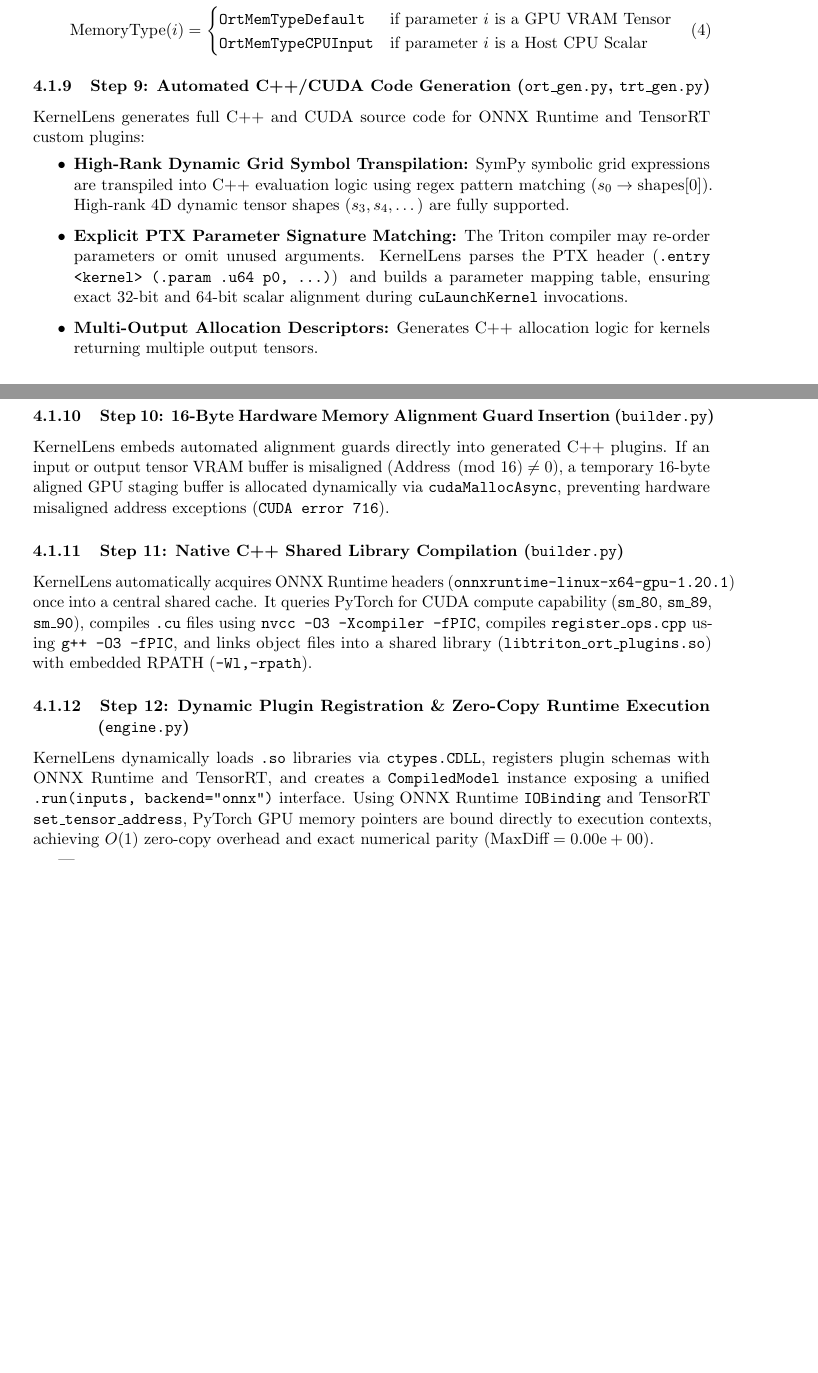
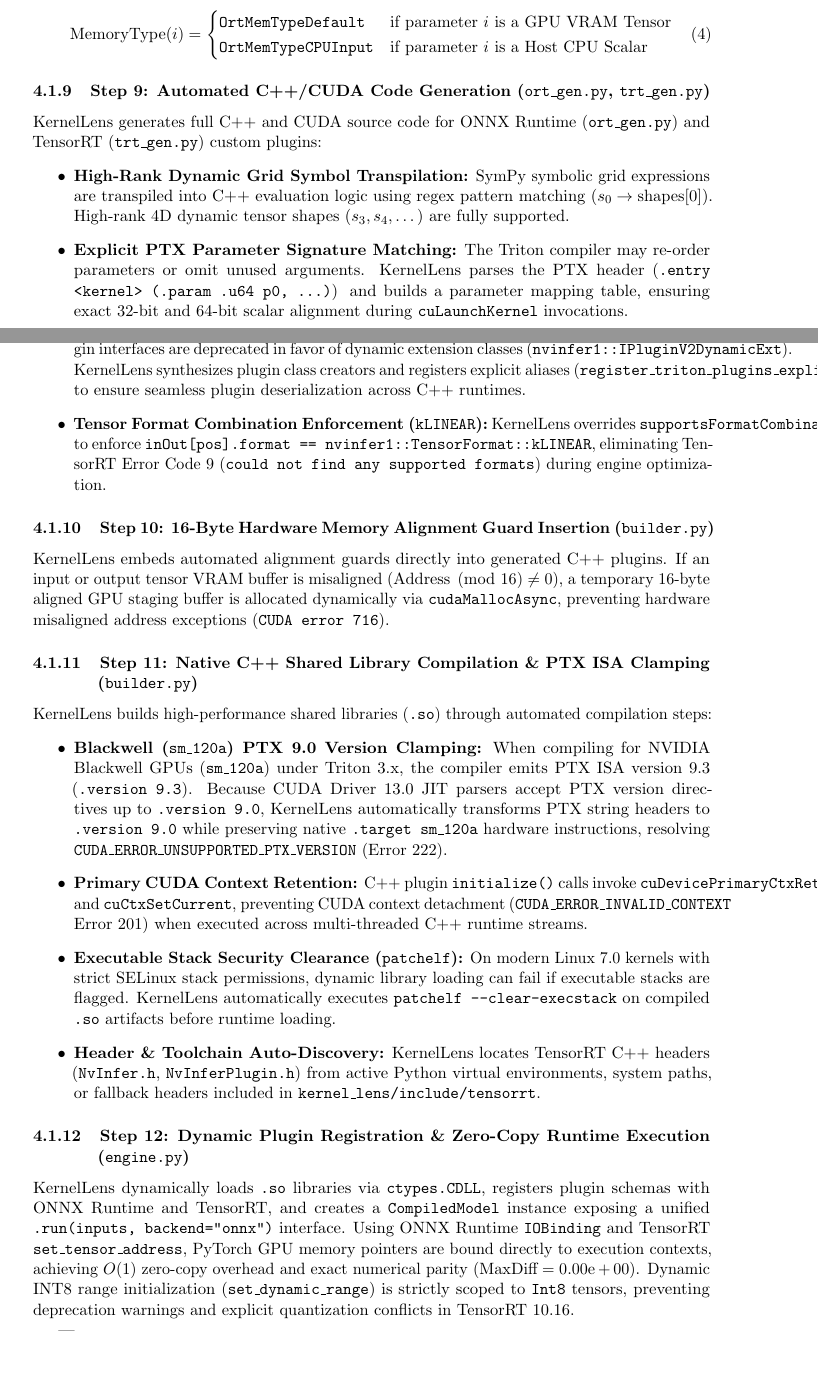
Before and after one commit to Just1truc/kernel_lens, a LaTeX paper (architecture_report.tex): two parts of pages 7 and 8 of 14 before the commit and two parts of pages 8 and 9 of 16 after it, joined at a grey line, cut so that both start at the same text, the shorter picture padded with empty space. Compiled offline with pdfLaTeX.

Commit message:
docs: Thoroughly update architecture_report.tex paper for v1.1.9, TensorRT 10.16 & Blackwell sm_120a

```diff
--- a/architecture_report.tex
+++ b/architecture_report.tex
@@ -2,6 +2,7 @@
 \usepackage[utf8]{inputenc}
 \usepackage{amsmath,amssymb,amsfonts,amsthm}
 \usepackage{geometry}
+\usepackage{graphicx}
 \usepackage{hyperref}
 \usepackage{listings}
 \usepackage{xcolor}
@@ -65,8 +66,8 @@
   \end{center}%
 }
 
-\title{\Huge \textbf{KernelLens: Automated Production Plugin Synthesis, Dynamic Dual-Pass Tracing, and Hardware Alignment Guards for OpenAI Triton Kernels in Enterprise C++ Inference Engines} \\[0.5em]
-\large \textit{A Technical Architecture, 12-Step Compiler Formalization, and Empirical Verification on SOTA LLM Operators}}
+\title{\Huge \textbf{KernelLens v1.1.9: Automated Production Plugin Synthesis, Dynamic Dual-Pass Tracing, and Hardware Alignment Guards for OpenAI Triton Kernels in Enterprise C++ Inference Engines} \\[0.5em]
+\large \textit{A Technical Architecture, 12-Step Compiler Formalization, TensorRT 10.16 Integration, and Empirical Verification on Blackwell SOTA LLM Operators}}
 
 \author{
     \textbf{Antigravity AI Engineering Team} \\
@@ -257,21 +258,28 @@
 \end{equation}
 
 \subsubsection{Step 9: Automated C++/CUDA Code Generation (\texttt{ort\_gen.py}, \texttt{trt\_gen.py})}
-KernelLens generates full C++ and CUDA source code for ONNX Runtime and TensorRT custom plugins:
+KernelLens generates full C++ and CUDA source code for ONNX Runtime (\texttt{ort\_gen.py}) and TensorRT (\texttt{trt\_gen.py}) custom plugins:
 \begin{itemize}
     \item \textbf{High-Rank Dynamic Grid Symbol Transpilation:} SymPy symbolic grid expressions are transpiled into C++ evaluation logic using regex pattern matching ($s_0 \rightarrow \text{shapes}[0]$). High-rank 4D dynamic tensor shapes ($s_3, s_4, \dots$) are fully supported.
     \item \textbf{Explicit PTX Parameter Signature Matching:} The Triton compiler may re-order parameters or omit unused arguments. KernelLens parses the PTX header (\texttt{.entry <kernel> (.param .u64 p0, ...)}) and builds a parameter mapping table, ensuring exact 32-bit and 64-bit scalar alignment during \texttt{cuLaunchKernel} invocations.
-    \item \textbf{Multi-Output Allocation Descriptors:} Generates C++ allocation logic for kernels returning multiple output tensors.
+    \item \textbf{TensorRT 10.16 Plugin Generator (\texttt{trt\_gen.py}):} In TensorRT 10.x, legacy static plugin interfaces are deprecated in favor of dynamic extension classes (\texttt{nvinfer1::IPluginV2DynamicExt}). KernelLens synthesizes plugin class creators and registers explicit aliases (\texttt{register\_triton\_plugins\_explicit}) to ensure seamless plugin deserialization across C++ runtimes.
+    \item \textbf{Tensor Format Combination Enforcement (\texttt{kLINEAR}):} KernelLens overrides \texttt{supportsFormatCombination} to enforce \texttt{inOut[pos].format == nvinfer1::TensorFormat::kLINEAR}, eliminating TensorRT Error Code 9 (\texttt{could not find any supported formats}) during engine optimization.
 \end{itemize}
 
 \subsubsection{Step 10: 16-Byte Hardware Memory Alignment Guard Insertion (\texttt{builder.py})}
 KernelLens embeds automated alignment guards directly into generated C++ plugins. If an input or output tensor VRAM buffer is misaligned ($\text{Address} \pmod{16} \neq 0$), a temporary 16-byte aligned GPU staging buffer is allocated dynamically via \texttt{cudaMallocAsync}, preventing hardware misaligned address exceptions (\texttt{CUDA error 716}).
 
-\subsubsection{Step 11: Native C++ Shared Library Compilation (\texttt{builder.py})}
-KernelLens automatically acquires ONNX Runtime headers (\texttt{onnxruntime-linux-x64-gpu-1.20.1}) once into a central shared cache. It queries PyTorch for CUDA compute capability (\texttt{sm\_80}, \texttt{sm\_89}, \texttt{sm\_90}), compiles \texttt{.cu} files using \texttt{nvcc -O3 -Xcompiler -fPIC}, compiles \texttt{register\_ops.cpp} using \texttt{g++ -O3 -fPIC}, and links object files into a shared library (\texttt{libtriton\_ort\_plugins.so}) with embedded RPATH (\texttt{-Wl,-rpath}).
+\subsubsection{Step 11: Native C++ Shared Library Compilation \& PTX ISA Clamping (\texttt{builder.py})}
+KernelLens builds high-performance shared libraries (\texttt{.so}) through automated compilation steps:
+\begin{itemize}
+    \item \textbf{Blackwell (\texttt{sm\_120a}) PTX 9.0 Version Clamping:} When compiling for NVIDIA Blackwell GPUs (\texttt{sm\_120a}) under Triton 3.x, the compiler emits PTX ISA version 9.3 (\texttt{.version 9.3}). Because CUDA Driver 13.0 JIT parsers accept PTX version directives up to \texttt{.version 9.0}, KernelLens automatically transforms PTX string headers to \texttt{.version 9.0} while preserving native \texttt{.target sm\_120a} hardware instructions, resolving \texttt{CUDA\_ERROR\_UNSUPPORTED\_PTX\_VERSION} (Error 222).
+    \item \textbf{Primary CUDA Context Retention:} C++ plugin \texttt{initialize()} calls invoke \texttt{cuDevicePrimaryCtxRetain} and \texttt{cuCtxSetCurrent}, preventing CUDA context detachment (\texttt{CUDA\_ERROR\_INVALID\_CONTEXT} Error 201) when executed across multi-threaded C++ runtime streams.
+    \item \textbf{Executable Stack Security Clearance (\texttt{patchelf}):} On modern Linux 7.0 kernels with strict SELinux stack permissions, dynamic library loading can fail if executable stacks are flagged. KernelLens automatically executes \texttt{patchelf --clear-execstack} on compiled \texttt{.so} artifacts before runtime loading.
+    \item \textbf{Header \& Toolchain Auto-Discovery:} KernelLens locates TensorRT C++ headers (\texttt{NvInfer.h}, \texttt{NvInferPlugin.h}) from active Python virtual environments, system paths, or fallback headers included in \texttt{kernel\_lens/include/tensorrt}.
+\end{itemize}
 
 \subsubsection{Step 12: Dynamic Plugin Registration \& Zero-Copy Runtime Execution (\texttt{engine.py})}
-KernelLens dynamically loads \texttt{.so} libraries via \texttt{ctypes.CDLL}, registers plugin schemas with ONNX Runtime and TensorRT, and creates a \texttt{CompiledModel} instance exposing a unified \texttt{.run(inputs, backend="onnx")} interface. Using ONNX Runtime \texttt{IOBinding} and TensorRT \texttt{set\_tensor\_address}, PyTorch GPU memory pointers are bound directly to execution contexts, achieving $O(1)$ zero-copy overhead and exact numerical parity ($\text{MaxDiff} = 0.00\text{e}+00$).
+KernelLens dynamically loads \texttt{.so} libraries via \texttt{ctypes.CDLL}, registers plugin schemas with ONNX Runtime and TensorRT, and creates a \texttt{CompiledModel} instance exposing a unified \texttt{.run(inputs, backend="onnx")} interface. Using ONNX Runtime \texttt{IOBinding} and TensorRT \texttt{set\_tensor\_address}, PyTorch GPU memory pointers are bound directly to execution contexts, achieving $O(1)$ zero-copy overhead and exact numerical parity ($\text{MaxDiff} = 0.00\text{e}+00$). Dynamic INT8 range initialization (\texttt{set\_dynamic\_range}) is strictly scoped to \texttt{Int8} tensors, preventing deprecation warnings and explicit quantization conflicts in TensorRT 10.16.
 
 ---
 
```
Also changed, not shown: architecture_report.pdf, architecture_report.tex (18 more changed lines).
